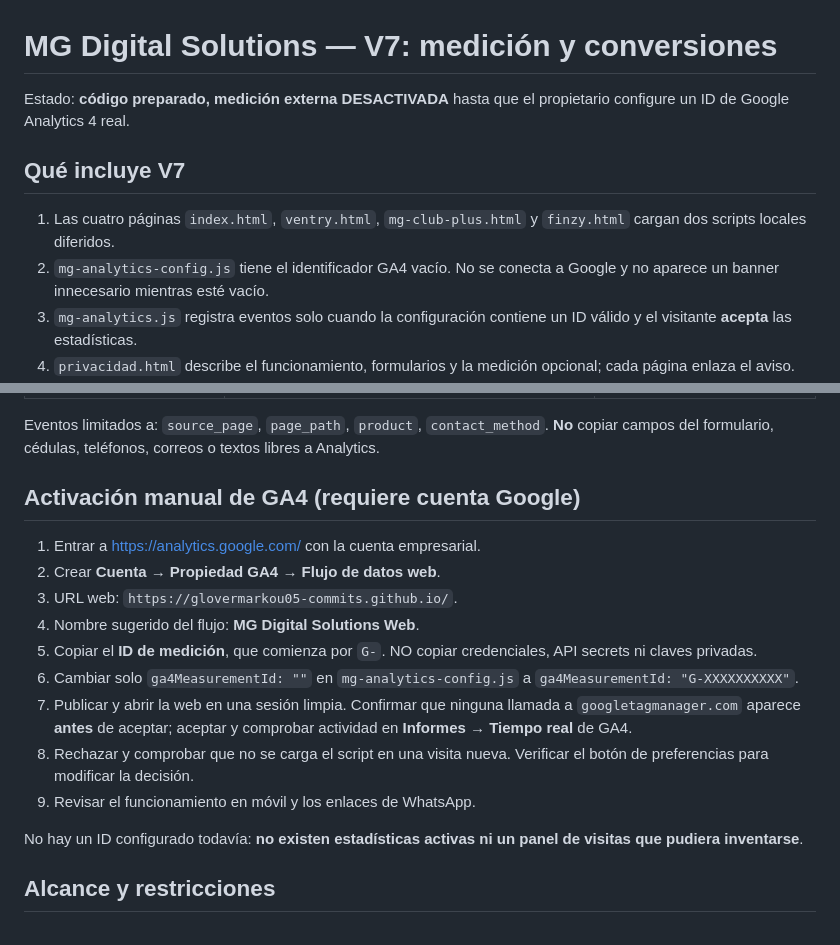
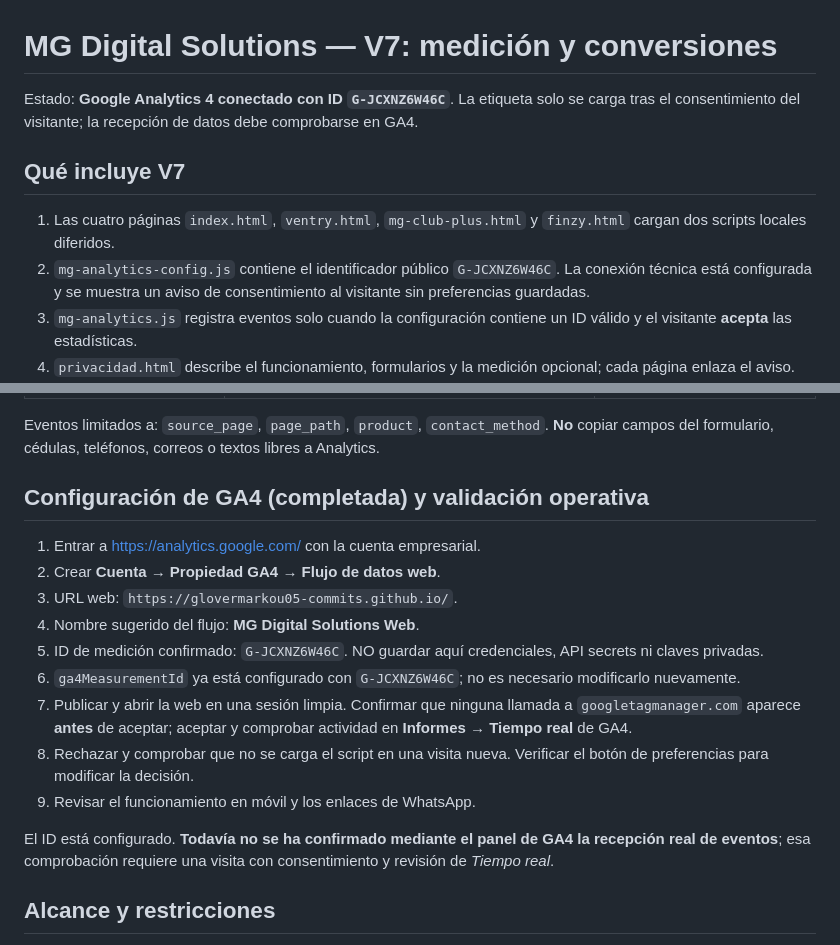
Before and after one commit to glovermarkou05-commits/glovermarkou05-commits.github.io, a Markdown page: V7-ANALITICA-README.md, 2 parts joined by grey strips. Rendered like a GitHub page.

Commit message:
V7: actualizar documentación y privacidad tras conectar GA4

```diff
--- a/V7-ANALITICA-README.md
+++ b/V7-ANALITICA-README.md
@@ -1,11 +1,11 @@
 # MG Digital Solutions — V7: medición y conversiones
 
-Estado: **código preparado, medición externa DESACTIVADA** hasta que el propietario configure un ID de Google Analytics 4 real.
+Estado: **Google Analytics 4 conectado con ID `G-JCXNZ6W46C`**. La etiqueta solo se carga tras el consentimiento del visitante; la recepción de datos debe comprobarse en GA4.
 
 ## Qué incluye V7
 
 1. Las cuatro páginas `index.html`, `ventry.html`, `mg-club-plus.html` y `finzy.html` cargan dos scripts locales diferidos.
-2. `mg-analytics-config.js` tiene el identificador GA4 vacío. No se conecta a Google y no aparece un banner innecesario mientras esté vacío.
+2. `mg-analytics-config.js` contiene el identificador público `G-JCXNZ6W46C`. La conexión técnica está configurada y se muestra un aviso de consentimiento al visitante sin preferencias guardadas.
 3. `mg-analytics.js` registra eventos solo cuando la configuración contiene un ID válido y el visitante **acepta** las estadísticas.
 4. `privacidad.html` describe el funcionamiento, formularios y la medición opcional; cada página enlaza el aviso.
 5. Con GA4 activo el visitante puede **aceptar o rechazar**; el botón para revisar la decisión aparece en el pie. El consentimiento se guarda localmente.
@@ -23,19 +23,19 @@ Estado: **código preparado, medición externa DESACTIVADA** hasta que el propie
 
 Eventos limitados a: `source_page`, `page_path`, `product`, `contact_method`. **No** copiar campos del formulario, cédulas, teléfonos, correos o textos libres a Analytics.
 
-## Activación manual de GA4 (requiere cuenta Google)
+## Configuración de GA4 (completada) y validación operativa
 
 1. Entrar a https://analytics.google.com/ con la cuenta empresarial.
 2. Crear **Cuenta → Propiedad GA4 → Flujo de datos web**.
 3. URL web: `https://glovermarkou05-commits.github.io/`.
 4. Nombre sugerido del flujo: **MG Digital Solutions Web**.
-5. Copiar el **ID de medición**, que comienza por `G-`. NO copiar credenciales, API secrets ni claves privadas.
-6. Cambiar solo `ga4MeasurementId: ""` en `mg-analytics-config.js` a `ga4MeasurementId: "G-XXXXXXXXXX"`.
+5. ID de medición confirmado: `G-JCXNZ6W46C`. NO guardar aquí credenciales, API secrets ni claves privadas.
+6. `ga4MeasurementId` ya está configurado con `G-JCXNZ6W46C`; no es necesario modificarlo nuevamente.
 7. Publicar y abrir la web en una sesión limpia. Confirmar que ninguna llamada a `googletagmanager.com` aparece **antes** de aceptar; aceptar y comprobar actividad en **Informes → Tiempo real** de GA4.
 8. Rechazar y comprobar que no se carga el script en una visita nueva. Verificar el botón de preferencias para modificar la decisión.
 9. Revisar el funcionamiento en móvil y los enlaces de WhatsApp.
 
-No hay un ID configurado todavía: **no existen estadísticas activas ni un panel de visitas que pudiera inventarse**.
+El ID está configurado. **Todavía no se ha confirmado mediante el panel de GA4 la recepción real de eventos**; esa comprobación requiere una visita con consentimiento y revisión de *Tiempo real*.
 
 ## Alcance y restricciones
 
```
